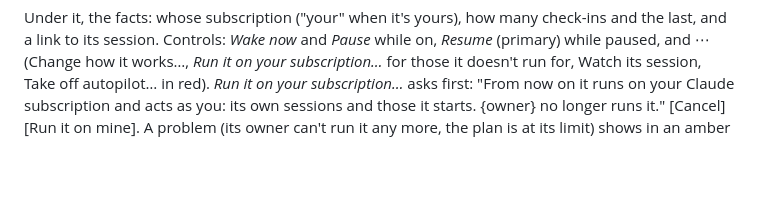
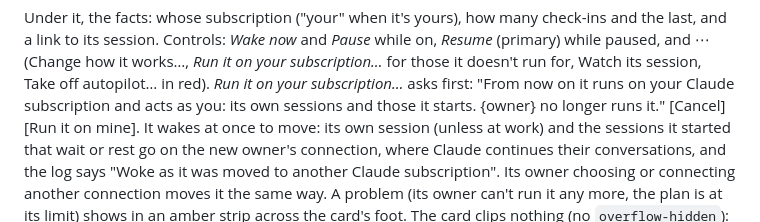
Before and after one commit to hyperstructure/design, a Markdown page: docs/web-app/autopilot.md, the part around the change. Rendered like a GitHub page; blank space fills up the shorter version.

```diff
--- a/docs/web-app/autopilot.md
+++ b/docs/web-app/autopilot.md
@@ -110,7 +110,10 @@ Under it, the facts: whose subscription ("your" when it's yours), how many check
 session. Controls: *Wake now* and *Pause* while on, *Resume* (primary) while paused, and ⋯ (Change how it works…, *Run
 it on your subscription…* for those it doesn't run for, Watch its session, Take off autopilot… in red). *Run it on your
 subscription…* asks first: "From now on it runs on your Claude subscription and acts as you: its own sessions and those
-it starts. {owner} no longer runs it." [Cancel] [Run it on mine]. A problem (its owner can't run it any more, the plan
+it starts. {owner} no longer runs it." [Cancel] [Run it on mine]. It wakes at once to move: its own session (unless at
+work) and the sessions it started that wait or rest go on the new owner's connection, where Claude continues their
+conversations, and the log says "Woke as it was moved to another Claude subscription". Its owner choosing or connecting
+another connection moves it the same way. A problem (its owner can't run it any more, the plan
 is at its limit) shows in an amber strip across the card's foot. The card clips nothing (no `overflow-hidden`): its ⋯
 menu hangs past its foot, over what follows, and the wash and the strip round their own corners. Clipped, the card cut
 the menu off at its foot, and *Take off autopilot…* couldn't be reached.
```
Also changed, not shown: docs/web-app/session-view.md (+26 -0 lines).
